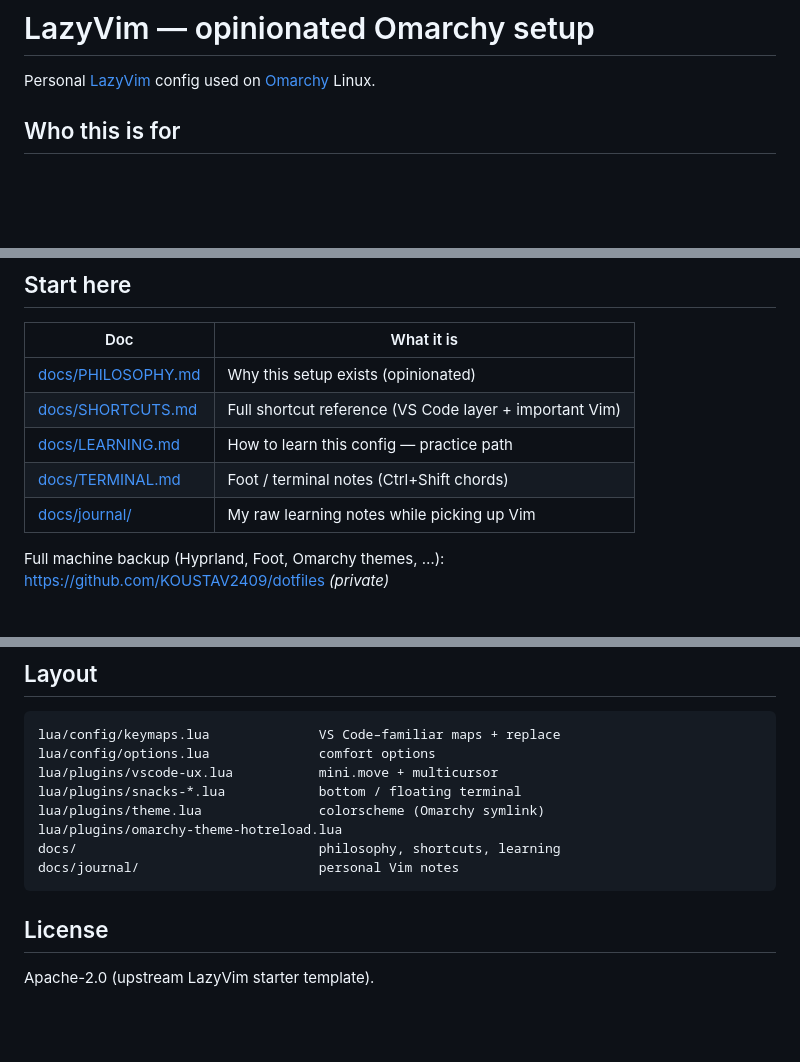
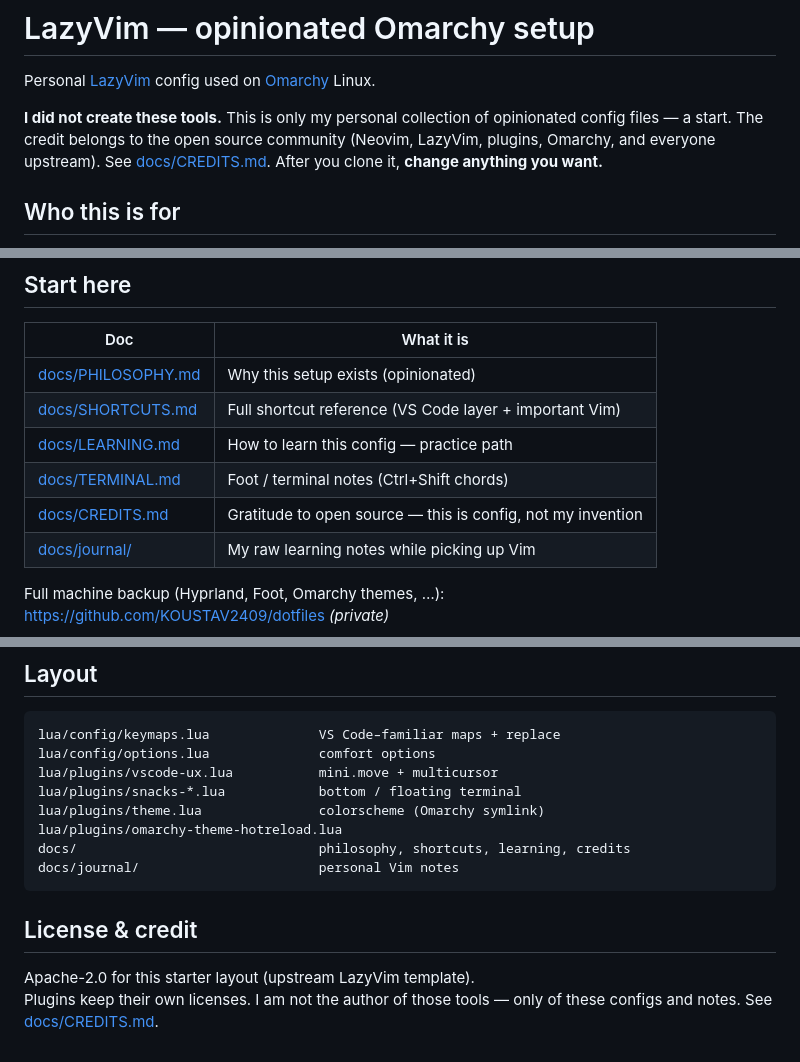
Before and after one commit to KOUSTAV2409/lazyvim-config, a Markdown page: README.md, 3 parts joined by grey strips. Rendered like a GitHub page; blank space fills up the shorter version.

````diff
--- a/README.md
+++ b/README.md
@@ -1,6 +1,8 @@
 # LazyVim — opinionated Omarchy setup
 
 Personal [LazyVim](https://www.lazyvim.org/) config used on [Omarchy](https://omarchy.org/) Linux.
+
+**I did not create these tools.** This is only my personal collection of opinionated config files — a start. The credit belongs to the open source community (Neovim, LazyVim, plugins, Omarchy, and everyone upstream). See [docs/CREDITS.md](docs/CREDITS.md). After you clone it, **change anything you want.**
 
 ## Who this is for
 
@@ -19,6 +21,7 @@ Full opinion: [docs/PHILOSOPHY.md](docs/PHILOSOPHY.md).
 | [docs/SHORTCUTS.md](docs/SHORTCUTS.md) | Full shortcut reference (VS Code layer + important Vim) |
 | [docs/LEARNING.md](docs/LEARNING.md) | How to learn this config — practice path |
 | [docs/TERMINAL.md](docs/TERMINAL.md) | Foot / terminal notes (Ctrl+Shift chords) |
+| [docs/CREDITS.md](docs/CREDITS.md) | Gratitude to open source — this is config, not my invention |
 | [docs/journal/](docs/journal/) | My raw learning notes while picking up Vim |
 
 Full machine backup (Hyprland, Foot, Omarchy themes, …):
@@ -89,10 +92,11 @@ lua/plugins/vscode-ux.lua           mini.move + multicursor
 lua/plugins/snacks-*.lua            bottom / floating terminal
 lua/plugins/theme.lua               colorscheme (Omarchy symlink)
 lua/plugins/omarchy-theme-hotreload.lua
-docs/                               philosophy, shortcuts, learning
+docs/                               philosophy, shortcuts, learning, credits
 docs/journal/                       personal Vim notes
 ```
 
-## License
+## License & credit
 
-Apache-2.0 (upstream LazyVim starter template).
+Apache-2.0 for this starter layout (upstream LazyVim template).
+Plugins keep their own licenses. I am not the author of those tools — only of these configs and notes. See [docs/CREDITS.md](docs/CREDITS.md).
````
Also changed, not shown: docs/CREDITS.md (added, +34 -0 lines), docs/PHILOSOPHY.md (+6 -0 lines).
